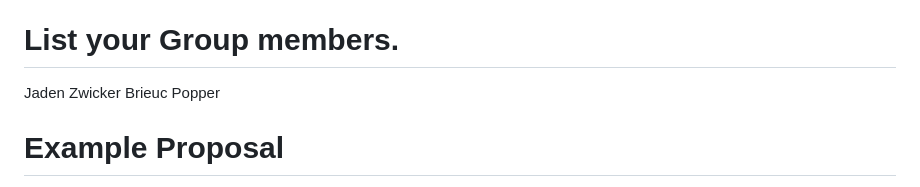
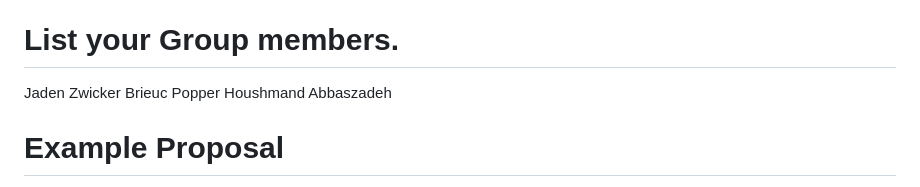
Before and after one commit to jadenzwicker/DL-Final-Project, a Markdown page: proposal/project_proposal.md, the part around the change. Drawn GitHub-style.

```diff
--- a/proposal/project_proposal.md
+++ b/proposal/project_proposal.md
@@ -59,7 +59,7 @@ Other links to the dataset:
 # List your Group members.
 Jaden Zwicker
 Brieuc Popper
-
+Houshmand Abbaszadeh
 
 
 
```
